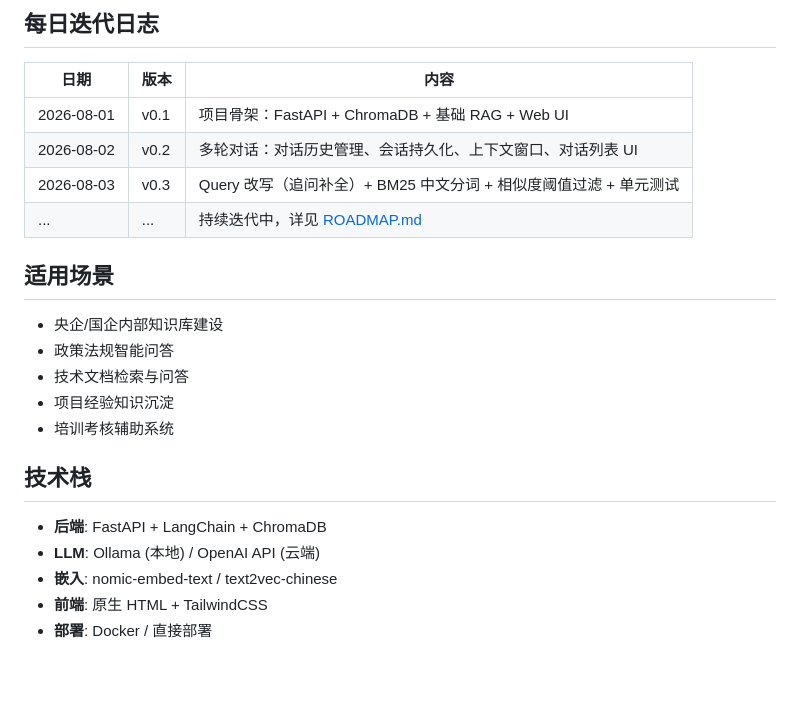
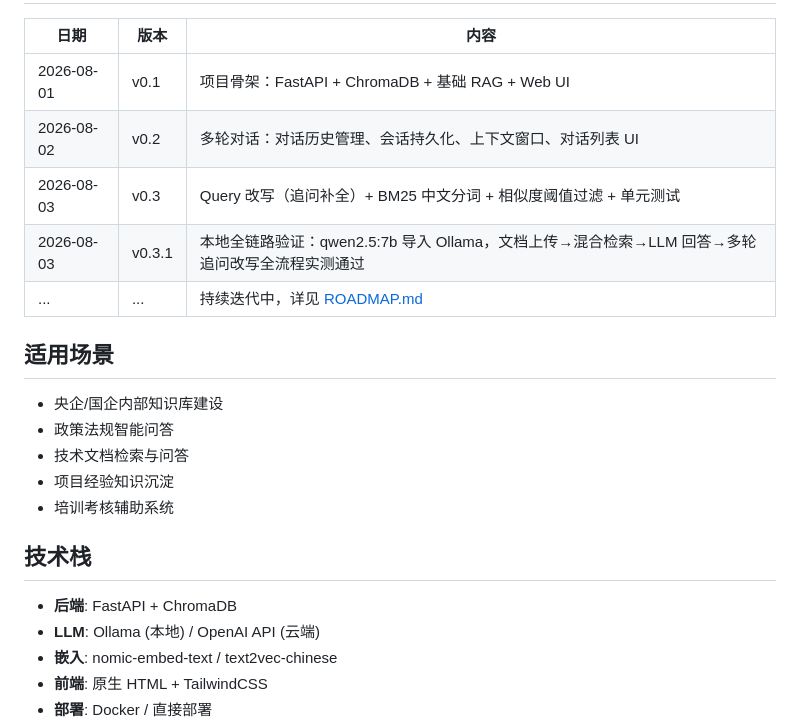
Before and after one commit to expectopatronus00/qiye-zhiku, a Markdown page: README.md, the part around the change. Rendered like a GitHub page; blank space fills up the shorter version.

Commit message:
docs: update changelog with local e2e verification (v0.3.1)

```diff
--- a/README.md
+++ b/README.md
@@ -125,6 +125,7 @@ qiye-zhiku/
 | 2026-08-01 | v0.1 | 项目骨架：FastAPI + ChromaDB + 基础 RAG + Web UI |
 | 2026-08-02 | v0.2 | 多轮对话：对话历史管理、会话持久化、上下文窗口、对话列表 UI |
 | 2026-08-03 | v0.3 | Query 改写（追问补全）+ BM25 中文分词 + 相似度阈值过滤 + 单元测试 |
+| 2026-08-03 | v0.3.1 | 本地全链路验证：qwen2.5:7b 导入 Ollama，文档上传→混合检索→LLM 回答→多轮追问改写全流程实测通过 |
 | ... | ... | 持续迭代中，详见 [ROADMAP.md](ROADMAP.md) |
 
 ## 适用场景
@@ -137,7 +138,7 @@ qiye-zhiku/
 
 ## 技术栈
 
-- **后端**: FastAPI + LangChain + ChromaDB
+- **后端**: FastAPI + ChromaDB
 - **LLM**: Ollama (本地) / OpenAI API (云端)
 - **嵌入**: nomic-embed-text / text2vec-chinese
 - **前端**: 原生 HTML + TailwindCSS
```
